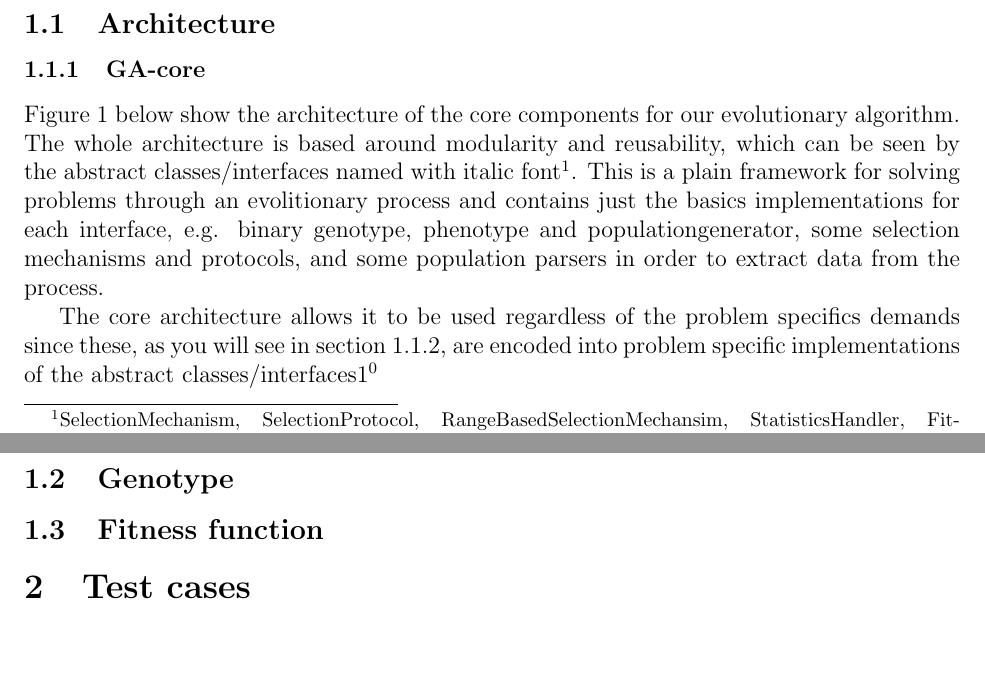
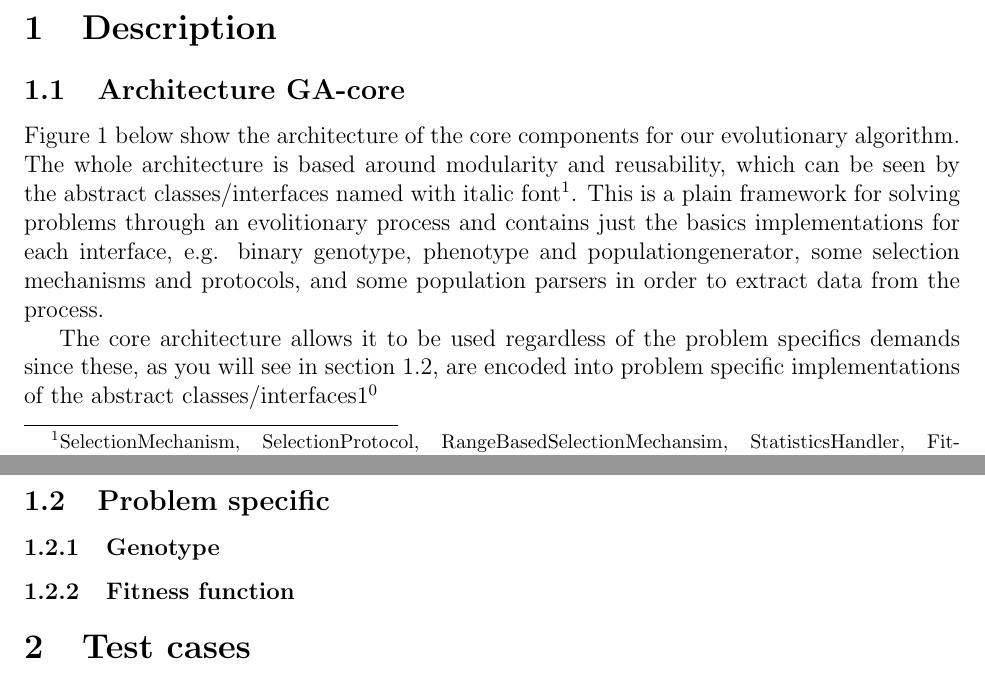
Before and after one commit to nutgaard/IT3708, a LaTeX problem sheet (reports/exercise 2/report.tex): two parts of pages 3 and 5 of 5, joined at a grey line, cut at the place of the change, the shorter picture padded with empty space. Compiled offline with pdfLaTeX.

Commit message:
Refactoring of report

```diff
--- a/reports/exercise 2/report.tex
+++ b/reports/exercise 2/report.tex
@@ -15,8 +15,7 @@
 \tableofcontents
 \pagebreak
 \section{Description}
-	\subsection{Architecture}
-		\subsubsection{GA-core}\label{sec:core}
+	\subsection{Architecture GA-core}\label{sec:core}
 			Figure~\ref{fig:gastruct} below show the architecture of the core components for our evolutionary algorithm. The whole architecture is based around modularity and reusability, which can be seen by the abstract classes/interfaces named with italic font\footnote{\label{foot:abstractinterface}SelectionMechanism, SelectionProtocol, RangeBasedSelectionMechansim, StatisticsHandler, FitnessHandler, GenoType, PhenoType, Populationgenerator, PopulationParser}. This is a plain framework for solving problems through an evolitionary process and contains just the basics implementations for each interface, e.g. binary genotype, phenotype and populationgenerator, some selection mechanisms and protocols, and some population parsers in order to extract data from the process.
 
 			The core architecture allows it to be used regardless of the problem specifics demands since these, as you will see in section~\ref{sec:specific}, are encoded into problem specific implementations of the abstract classes/interfaces\footnotemark[\ref{foot:abstractinterface}]
@@ -25,10 +24,10 @@
 				\caption{GA architecture}%
 				\label{fig:gastruct}%
 			\end{figure}
-		\subsubsection{Problem specific}\label{sec:specific}
+		\subsection{Problem specific}\label{sec:specific}
 
-	\subsection{Genotype}\label{sec:geno}
-	\subsection{Fitness function}\label{sec:fitness}
+	\subsubsection{Genotype}\label{sec:geno}
+	\subsubsection{Fitness function}\label{sec:fitness}
 \section{Test cases}\label{sec:test}
 \section{Genotype-Phenotype mapping}\label{sec:mapping}
 \section{Practical implications}\label{sec:implications}
```
